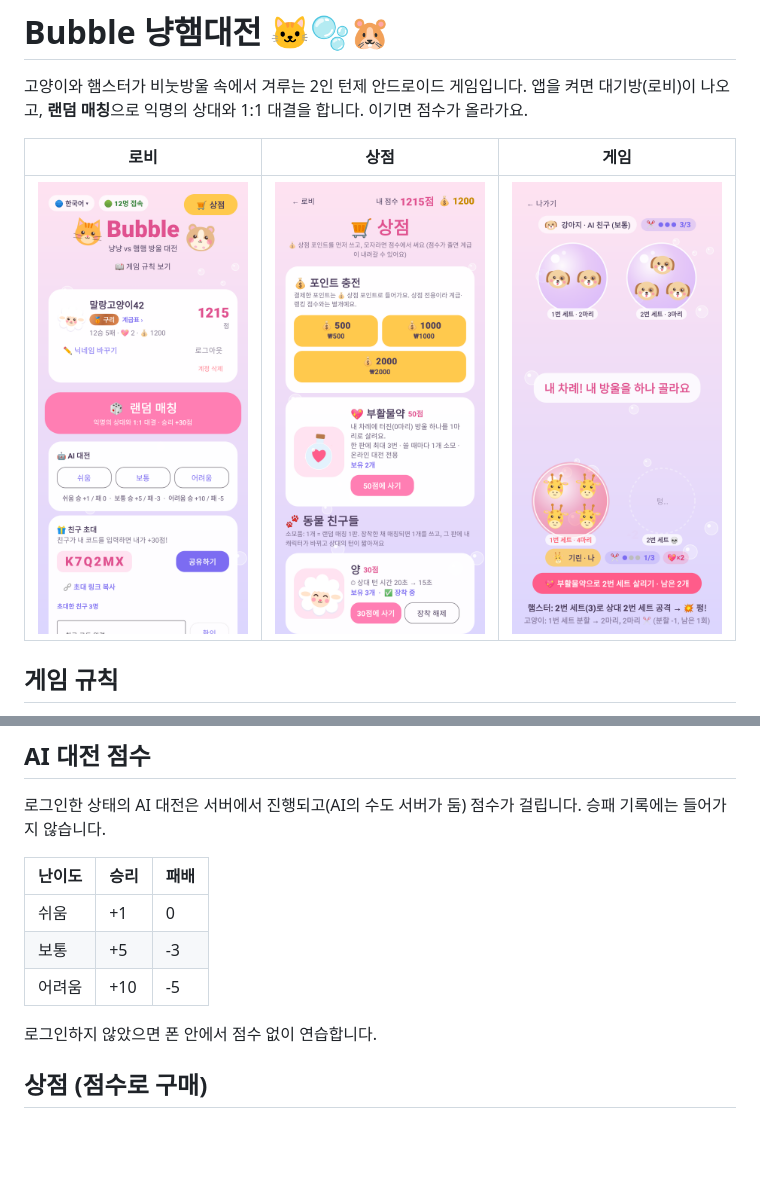
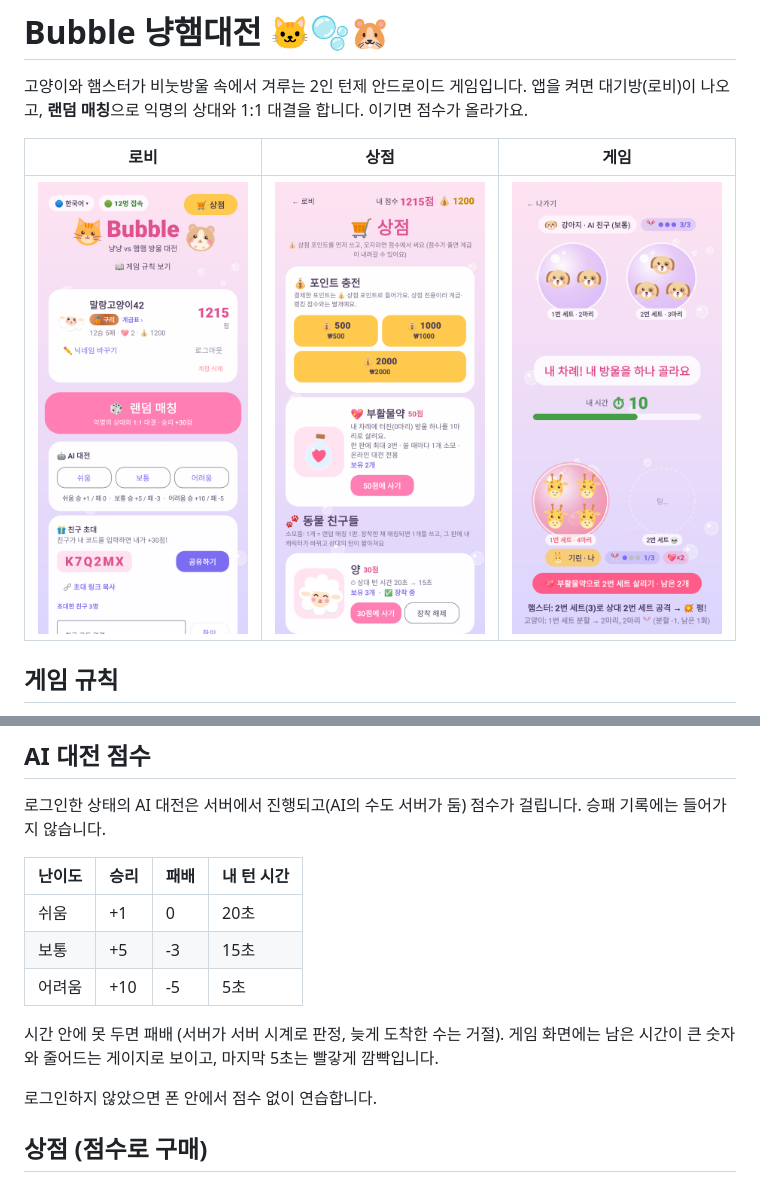
Before and after one commit to softrime0-77/Bubble, a Markdown page: README.md, 2 parts joined by grey strips. Rendered like a GitHub page; pictures changed too: docs/game.png; blank space fills up the shorter version.

```diff
--- a/README.md
+++ b/README.md
@@ -44,11 +44,13 @@
 
 로그인한 상태의 AI 대전은 서버에서 진행되고(AI의 수도 서버가 둠) 점수가 걸립니다. 승패 기록에는 들어가지 않습니다.
 
-| 난이도 | 승리 | 패배 |
-|---|---|---|
-| 쉬움 | +1 | 0 |
-| 보통 | +5 | -3 |
-| 어려움 | +10 | -5 |
+| 난이도 | 승리 | 패배 | 내 턴 시간 |
+|---|---|---|---|
+| 쉬움 | +1 | 0 | 20초 |
+| 보통 | +5 | -3 | 15초 |
+| 어려움 | +10 | -5 | 5초 |
+
+시간 안에 못 두면 패배 (서버가 서버 시계로 판정, 늦게 도착한 수는 거절). 게임 화면에는 남은 시간이 큰 숫자와 줄어드는 게이지로 보이고, 마지막 5초는 빨갛게 깜빡입니다.
 
 로그인하지 않았으면 폰 안에서 점수 없이 연습합니다.
 
```
Also changed, not shown: 7 other files.
